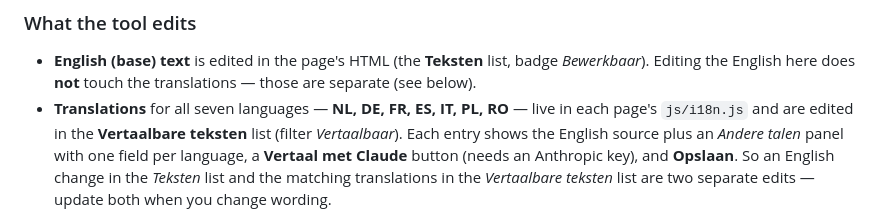
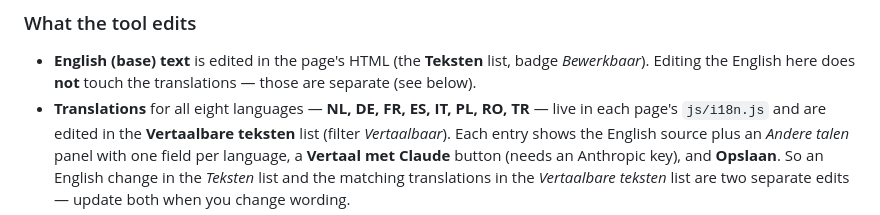
Before and after one commit to baril-group/baril-group-site, a Markdown page: SETUP-CMS.md, the part around the change. Drawn GitHub-style.

Commit message:
Add Turkish to the CMS translation languages in SETUP-CMS
The site ships nine languages; update the docs from seven to eight
translatable languages by adding TR.

Co-Authored-By: Claude Opus 4.8 <noreply@anthropic.com>
Claude-Session: https://claude.ai/code/session_01FNYg7JHw9b37CTinZrpkFQ

```diff
--- a/SETUP-CMS.md
+++ b/SETUP-CMS.md
@@ -42,7 +42,7 @@ Collaborators) and their own token.
 - **English (base) text** is edited in the page's HTML (the **Teksten** list,
   badge *Bewerkbaar*). Editing the English here does **not** touch the
   translations — those are separate (see below).
-- **Translations** for all seven languages — **NL, DE, FR, ES, IT, PL, RO** —
+- **Translations** for all eight languages — **NL, DE, FR, ES, IT, PL, RO, TR** —
   live in each page's `js/i18n.js` and are edited in the **Vertaalbare teksten**
   list (filter *Vertaalbaar*). Each entry shows the English source plus an
   *Andere talen* panel with one field per language, a **Vertaal met Claude**
```
